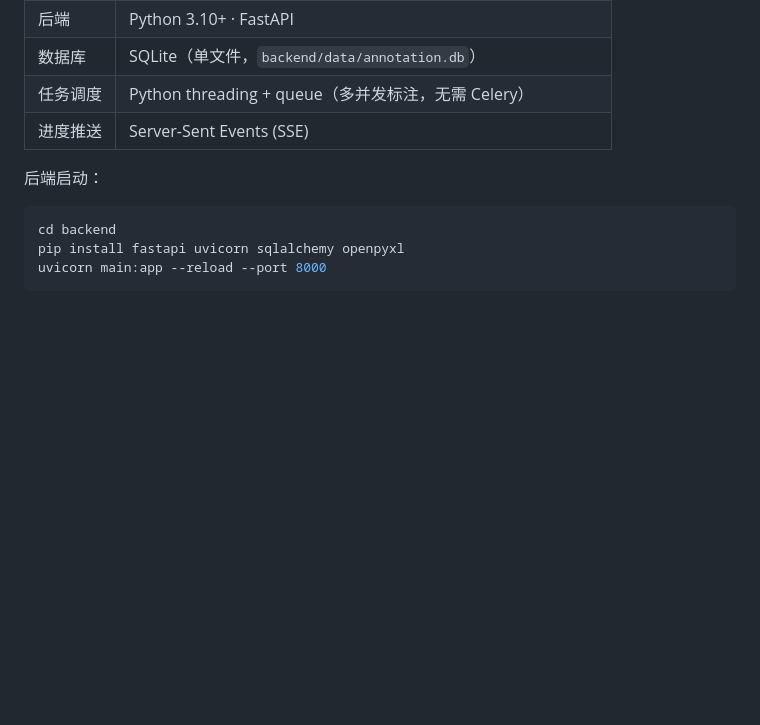
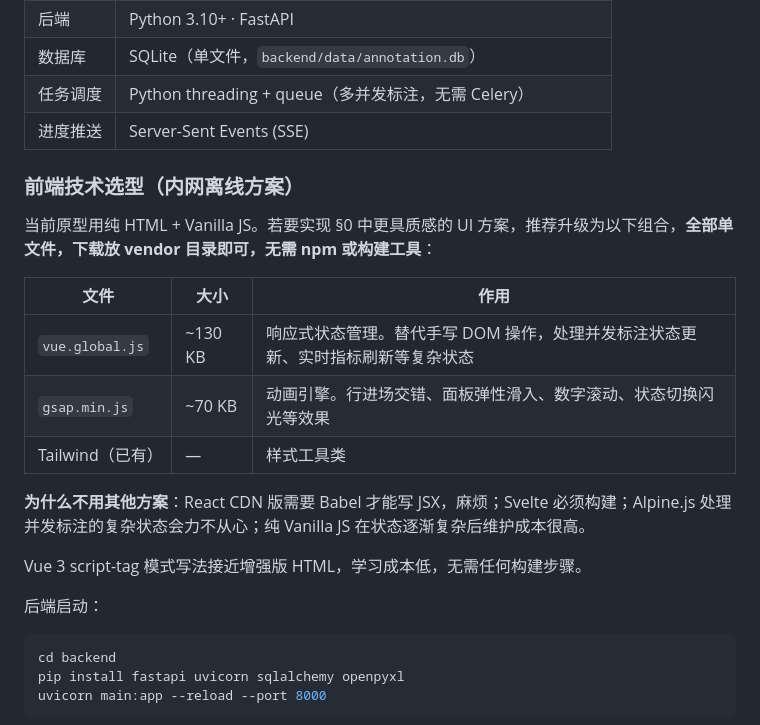
Before and after one commit to optimuszhao/llm-annotation-tool, a Markdown page: prd-business.md, the part around the change. Rendered like a GitHub page; blank space fills up the shorter version.

Commit message:
docs: PRD v4.1 — 补充前端技术选型(Vue3+GSAP 内网离线方案)

```diff
--- a/prd-business.md
+++ b/prd-business.md
@@ -147,6 +147,20 @@
 | 数据库 | SQLite（单文件，`backend/data/annotation.db`） |
 | 任务调度 | Python threading + queue（多并发标注，无需 Celery） |
 | 进度推送 | Server-Sent Events (SSE) |
+
+### 前端技术选型（内网离线方案）
+
+当前原型用纯 HTML + Vanilla JS。若要实现 §0 中更具质感的 UI 方案，推荐升级为以下组合，**全部单文件，下载放 vendor 目录即可，无需 npm 或构建工具**：
+
+| 文件 | 大小 | 作用 |
+|---|---|---|
+| `vue.global.js` | ~130 KB | 响应式状态管理。替代手写 DOM 操作，处理并发标注状态更新、实时指标刷新等复杂状态 |
+| `gsap.min.js` | ~70 KB | 动画引擎。行进场交错、面板弹性滑入、数字滚动、状态切换闪光等效果 |
+| Tailwind（已有） | — | 样式工具类 |
+
+**为什么不用其他方案**：React CDN 版需要 Babel 才能写 JSX，麻烦；Svelte 必须构建；Alpine.js 处理并发标注的复杂状态会力不从心；纯 Vanilla JS 在状态逐渐复杂后维护成本很高。
+
+Vue 3 script-tag 模式写法接近增强版 HTML，学习成本低，无需任何构建步骤。
 
 后端启动：
 
```
